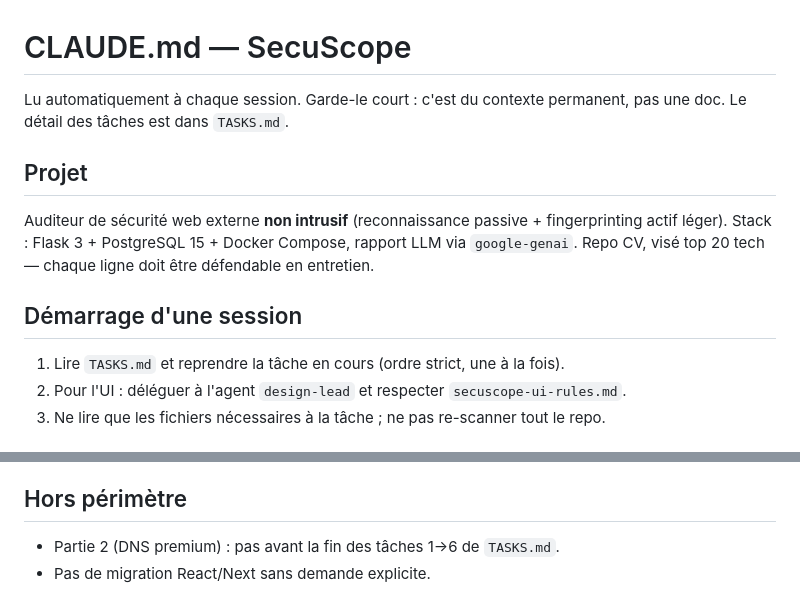
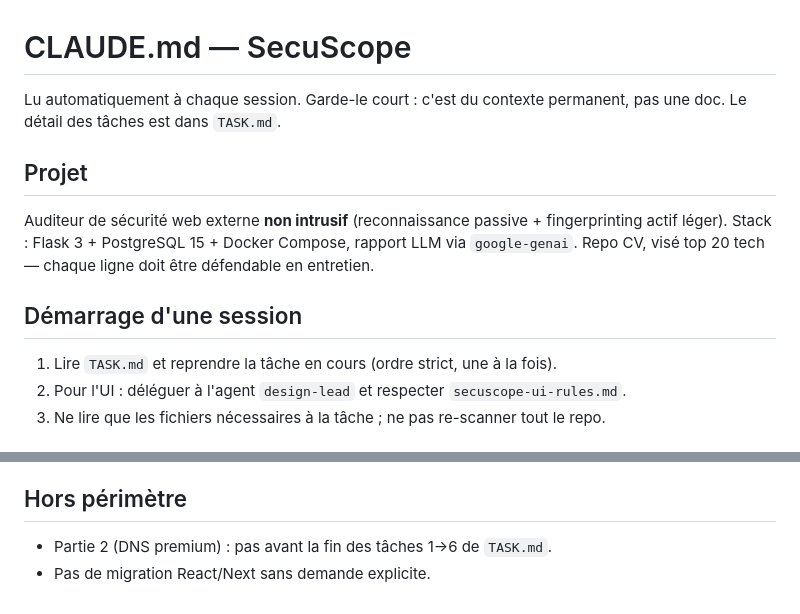
Before and after one commit to WeKup/SecuScope, a Markdown page: CLAUDE.md, 2 parts joined by grey strips. Drawn GitHub-style.

Commit message:
correction faute d'orthographe sur claude.md sur task.ùd

```diff
--- a/CLAUDE.md
+++ b/CLAUDE.md
@@ -1,7 +1,7 @@
 # CLAUDE.md — SecuScope
 
 Lu automatiquement à chaque session. Garde-le court : c'est du contexte permanent,
-pas une doc. Le détail des tâches est dans `TASKS.md`.
+pas une doc. Le détail des tâches est dans `TASK.md`.
 
 ## Projet
 
@@ -12,7 +12,7 @@ rapport LLM via `google-genai`. Repo CV, visé top 20 tech — chaque ligne doit
 
 ## Démarrage d'une session
 
-1. Lire `TASKS.md` et reprendre la tâche en cours (ordre strict, une à la fois).
+1. Lire `TASK.md` et reprendre la tâche en cours (ordre strict, une à la fois).
 2. Pour l'UI : déléguer à l'agent `design-lead` et respecter `secuscope-ui-rules.md`.
 3. Ne lire que les fichiers nécessaires à la tâche ; ne pas re-scanner tout le repo.
 
@@ -59,5 +59,5 @@ rapport LLM via `google-genai`. Repo CV, visé top 20 tech — chaque ligne doit
 
 ## Hors périmètre
 
-- Partie 2 (DNS premium) : pas avant la fin des tâches 1→6 de `TASKS.md`.
+- Partie 2 (DNS premium) : pas avant la fin des tâches 1→6 de `TASK.md`.
 - Pas de migration React/Next sans demande explicite.
```
